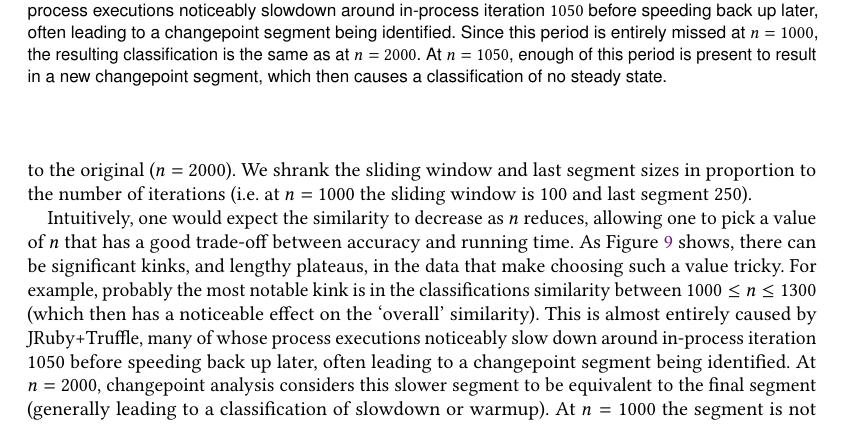
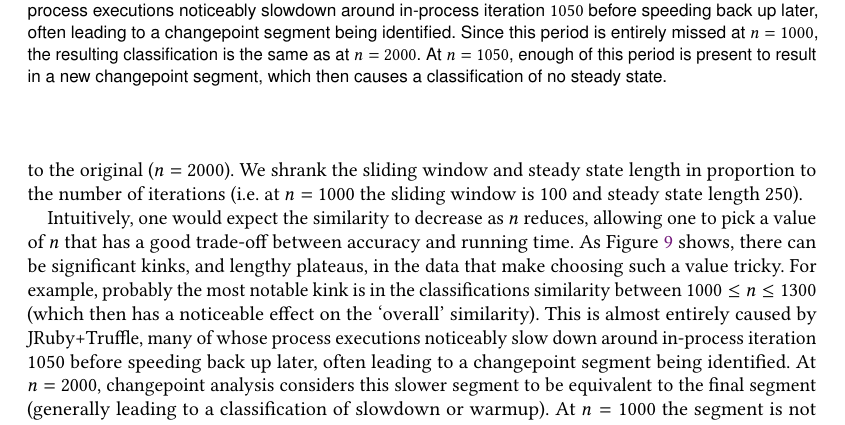
Before and after one commit to softdevteam/warmup_paper, a LaTeX paper (warmup.tex): part of page 24 of 39, cut so that both start at the same text. Compiled offline with pdfLaTeX.

Commit message:
We're shrinking the required steady state length (not the last segment).

```diff
--- a/warmup.tex
+++ b/warmup.tex
@@ -1766,9 +1766,9 @@ iterations, we truncated all of \bencherseven's process executions (taking
 in-process iterations from $0 \ldots n$ where $n \in \{10, 20, \ldots, 1980, 1990\}$),
 repeated the changepoint analysis, and compared the resulting statistics
 (the classifications, times to reach a steady state, and steady state performances) to
-the original ($n=2000$). We shrank the sliding window and last segment sizes
-in proportion to the number of iterations (i.e.~at $n=1000$ the sliding window is 100 and last segment
-250).
+the original ($n=2000$). We shrank the sliding window and steady state length
+in proportion to the number of iterations (i.e.~at $n=1000$ the sliding window is 100 and steady
+state length 250).
 
 Intuitively, one would expect the similarity to decrease as $n$ reduces, allowing
 one to pick a value of $n$ that has a good trade-off between accuracy and running time.
```
